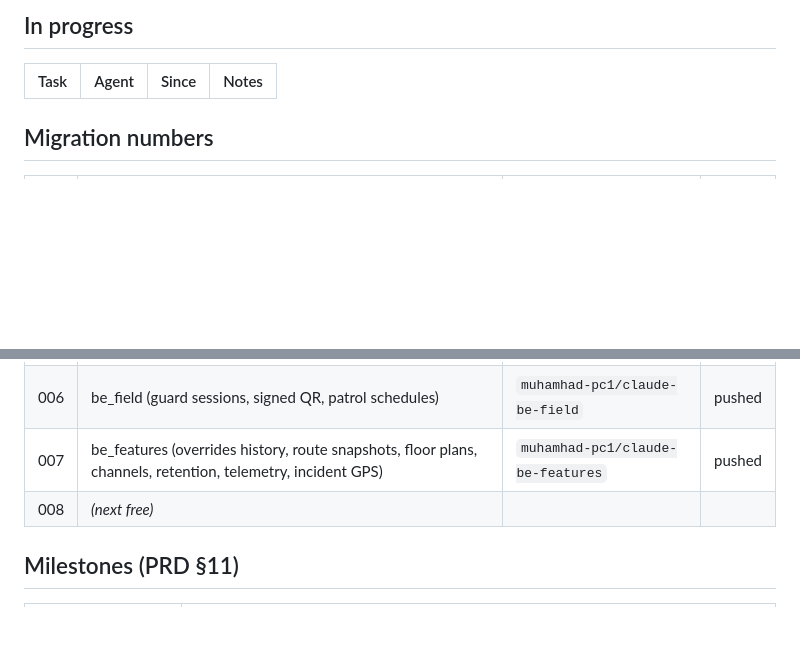
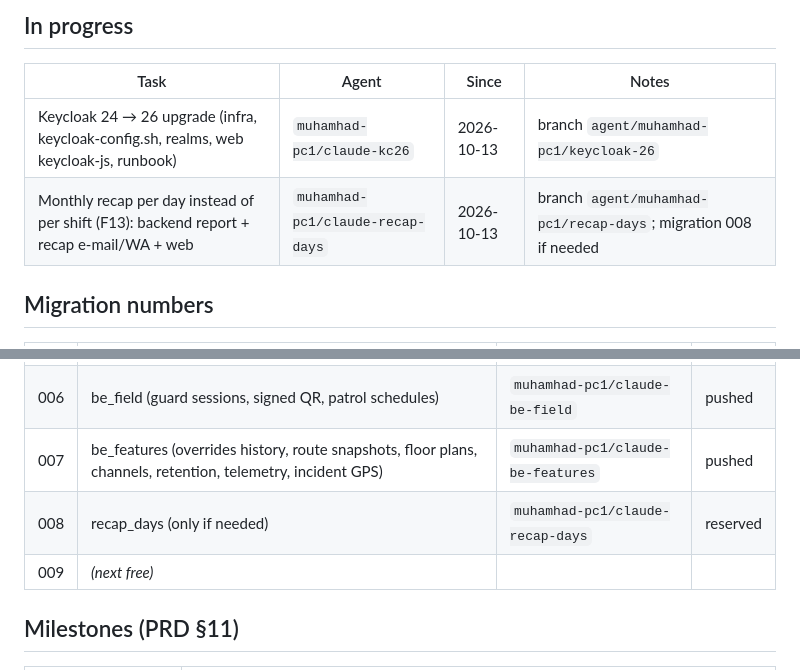
Before and after one commit to mikbalt/garda-secure, a Markdown page: PROGRESS.md, 2 parts joined by grey strips. GitHub-like rendering; blank space fills up the shorter version.

Commit message:
chore(progress): claim Keycloak 26 upgrade and per-day monthly recap
Co-Authored-By: Claude Opus 5.5 <noreply@anthropic.com>

```diff
--- a/PROGRESS.md
+++ b/PROGRESS.md
@@ -9,6 +9,8 @@ Agent tag format: `<pc-or-user>/<short-name>` — e.g. `muhamhad-pc1/claude`.
 
 | Task | Agent | Since | Notes |
 |---|---|---|---|
+| Keycloak 24 → 26 upgrade (infra, keycloak-config.sh, realms, web keycloak-js, runbook) | `muhamhad-pc1/claude-kc26` | 2026-10-13 | branch `agent/muhamhad-pc1/keycloak-26` |
+| Monthly recap per day instead of per shift (F13): backend report + recap e-mail/WA + web | `muhamhad-pc1/claude-recap-days` | 2026-10-13 | branch `agent/muhamhad-pc1/recap-days`; migration 008 if needed |
 
 ## Migration numbers
 
@@ -21,7 +23,8 @@ Agent tag format: `<pc-or-user>/<short-name>` — e.g. `muhamhad-pc1/claude`.
 | 005 | be_security (audit append-only, received_at/flags, per-site employee_id) | `muhamhad-pc1/claude-be-sec` | pushed |
 | 006 | be_field (guard sessions, signed QR, patrol schedules) | `muhamhad-pc1/claude-be-field` | pushed |
 | 007 | be_features (overrides history, route snapshots, floor plans, channels, retention, telemetry, incident GPS) | `muhamhad-pc1/claude-be-features` | pushed |
-| 008 | *(next free)* | | |
+| 008 | recap_days (only if needed) | `muhamhad-pc1/claude-recap-days` | reserved |
+| 009 | *(next free)* | | |
 
 ## Milestones (PRD §11)
 
```
